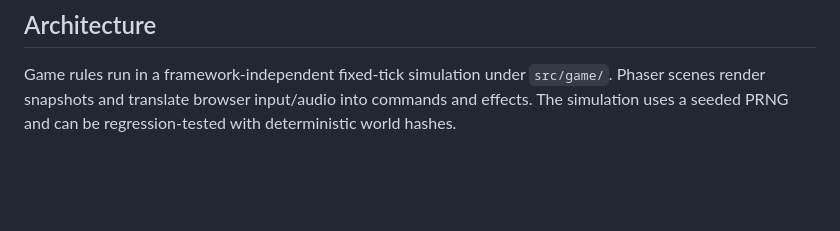
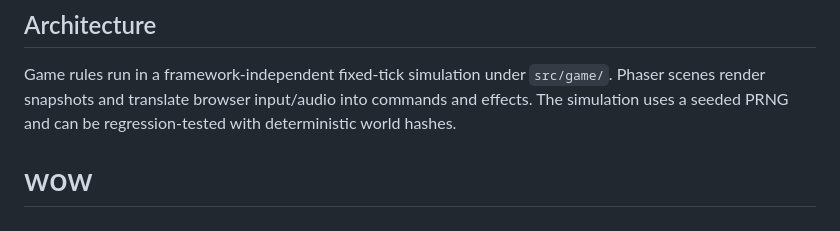
Before and after one commit to christkv/wow, a Markdown page: README.md, the part around the change. GitHub-like rendering; blank space fills up the shorter version.

```diff
--- a/README.md
+++ b/README.md
@@ -130,3 +130,4 @@ npm run test:browser -- tests/browser/combat-lab.spec.ts --project=chromium
 ## Architecture
 
 Game rules run in a framework-independent fixed-tick simulation under `src/game/`. Phaser scenes render snapshots and translate browser input/audio into commands and effects. The simulation uses a seeded PRNG and can be regression-tested with deterministic world hashes.
+# wow
```
